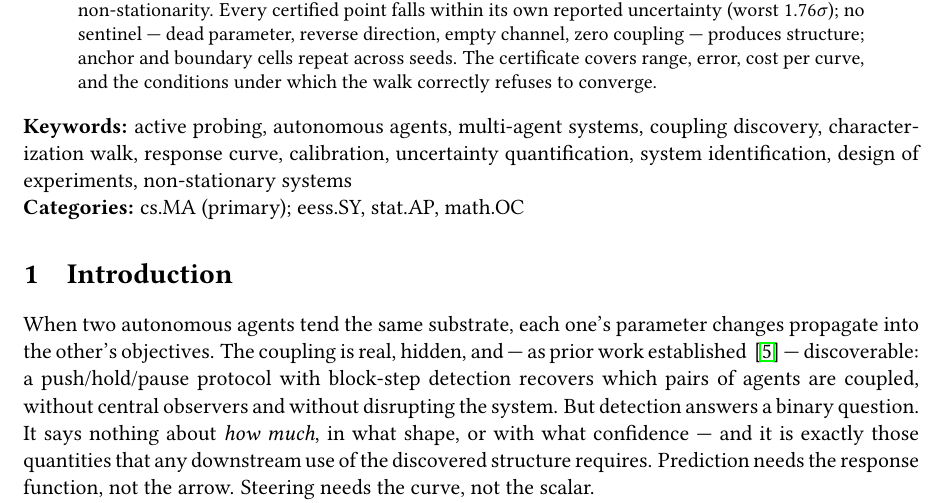
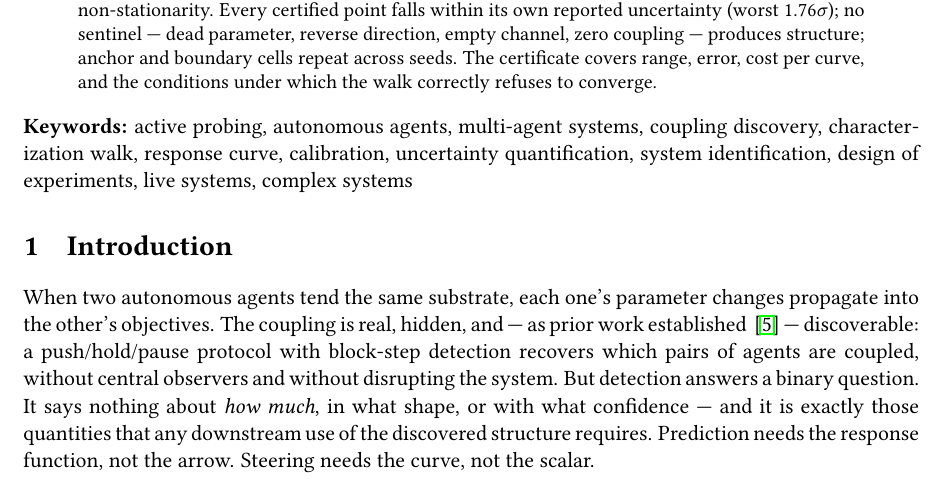
Before and after one commit to godon-dev/godon, a LaTeX paper (papers/characterization/paper/main.tex): part of page 1 of 10, cut so that both start at the same text. Compiled offline with pdfLaTeX.

Commit message:
papers: P2 keywords final — drop categories line, swap keyword set
P1 pattern: keywords only, no arXiv categories printed. Keywords:
drop non-stationary systems; add live systems, complex systems.

Co-authored-by: cherusk <10729954+cherusk@users.noreply.github.com>

```diff
--- a/papers/characterization/paper/main.tex
+++ b/papers/characterization/paper/main.tex
@@ -50,10 +50,7 @@ conditions under which the walk correctly refuses to converge.
 \noindent\textbf{Keywords:} active probing, autonomous agents,
 multi-agent systems, coupling discovery, characterization walk,
 response curve, calibration, uncertainty quantification, system
-identification, design of experiments, non-stationary systems
-
-\noindent\textbf{Categories:} cs.MA (primary); eess.SY, stat.AP,
-math.OC
+identification, design of experiments, live systems, complex systems
 
 \section{Introduction}
 \label{sec:intro}
```
Also changed, not shown: papers/characterization/paper/main.pdf.
